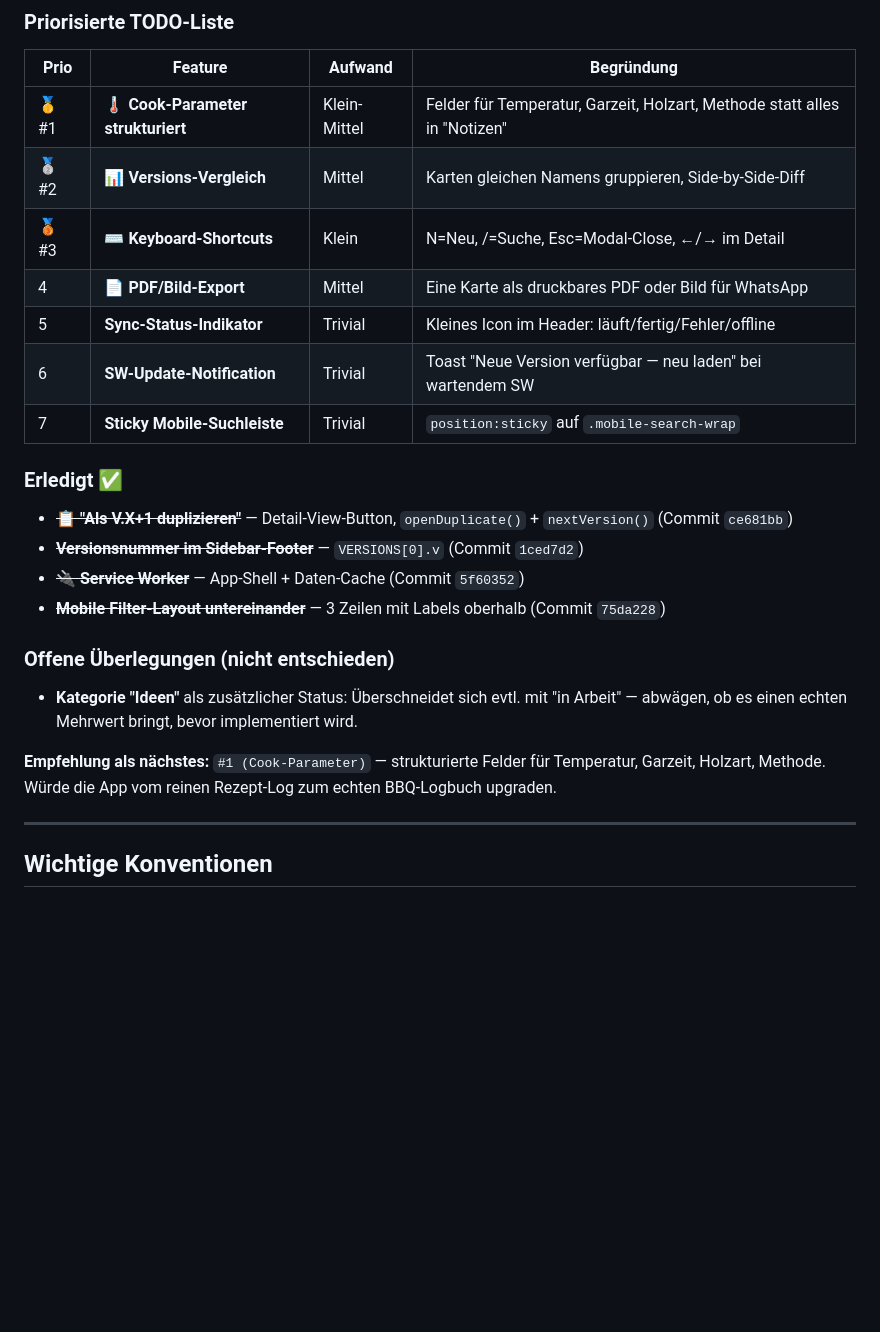
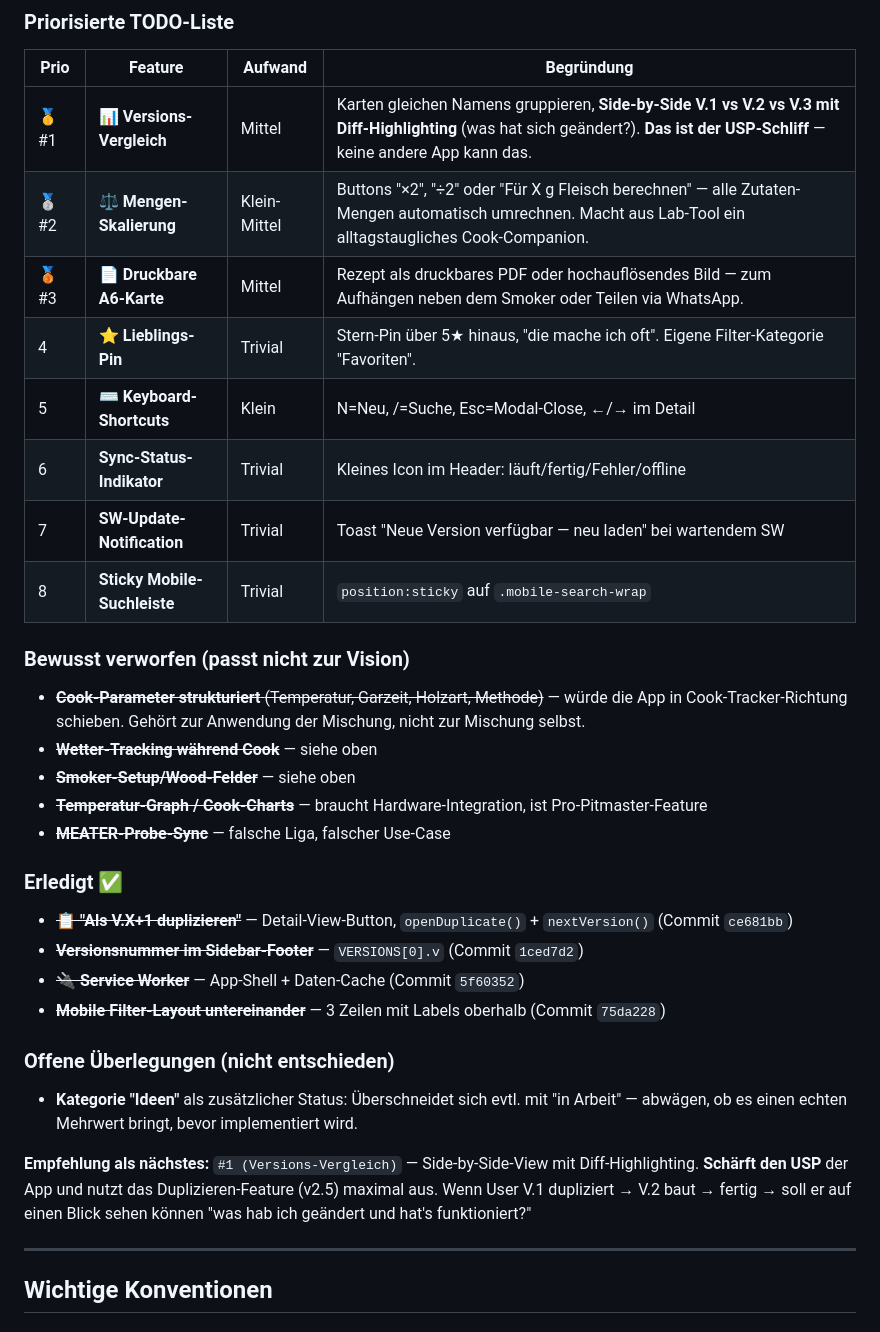
Before and after one commit to RonaldK-Dev/BBQ-Lab, a Markdown page: CLAUDE.md, the part around one of its changes. GitHub-like rendering; blank space fills up the shorter version.

```diff
--- a/CLAUDE.md
+++ b/CLAUDE.md
@@ -253,13 +264,21 @@ Aktuell **keine offenen Tasks**. Letzter Commit: `ce681bb — Feature: "Als V.X+
 
 | Prio | Feature | Aufwand | Begründung |
 |---|---|---|---|
-| 🥇 #1 | **🌡️ Cook-Parameter strukturiert** | Klein-Mittel | Felder für Temperatur, Garzeit, Holzart, Methode statt alles in "Notizen" |
-| 🥈 #2 | **📊 Versions-Vergleich** | Mittel | Karten gleichen Namens gruppieren, Side-by-Side-Diff |
-| 🥉 #3 | **⌨️ Keyboard-Shortcuts** | Klein | N=Neu, /=Suche, Esc=Modal-Close, ←/→ im Detail |
-| 4 | **📄 PDF/Bild-Export** | Mittel | Eine Karte als druckbares PDF oder Bild für WhatsApp |
-| 5 | **Sync-Status-Indikator** | Trivial | Kleines Icon im Header: läuft/fertig/Fehler/offline |
-| 6 | **SW-Update-Notification** | Trivial | Toast "Neue Version verfügbar — neu laden" bei wartendem SW |
-| 7 | **Sticky Mobile-Suchleiste** | Trivial | `position:sticky` auf `.mobile-search-wrap` |
+| 🥇 #1 | **📊 Versions-Vergleich** | Mittel | Karten gleichen Namens gruppieren, **Side-by-Side V.1 vs V.2 vs V.3 mit Diff-Highlighting** (was hat sich geändert?). **Das ist der USP-Schliff** — keine andere App kann das. |
+| 🥈 #2 | **⚖️ Mengen-Skalierung** | Klein-Mittel | Buttons "×2", "÷2" oder "Für X g Fleisch berechnen" — alle Zutaten-Mengen automatisch umrechnen. Macht aus Lab-Tool ein alltagstaugliches Cook-Companion. |
+| 🥉 #3 | **📄 Druckbare A6-Karte** | Mittel | Rezept als druckbares PDF oder hochauflösendes Bild — zum Aufhängen neben dem Smoker oder Teilen via WhatsApp. |
+| 4 | **⭐ Lieblings-Pin** | Trivial | Stern-Pin über 5★ hinaus, "die mache ich oft". Eigene Filter-Kategorie "Favoriten". |
+| 5 | **⌨️ Keyboard-Shortcuts** | Klein | N=Neu, /=Suche, Esc=Modal-Close, ←/→ im Detail |
+| 6 | **Sync-Status-Indikator** | Trivial | Kleines Icon im Header: läuft/fertig/Fehler/offline |
+| 7 | **SW-Update-Notification** | Trivial | Toast "Neue Version verfügbar — neu laden" bei wartendem SW |
+| 8 | **Sticky Mobile-Suchleiste** | Trivial | `position:sticky` auf `.mobile-search-wrap` |
+
+### Bewusst verworfen (passt nicht zur Vision)
+- ~~**Cook-Parameter strukturiert** (Temperatur, Garzeit, Holzart, Methode)~~ — würde die App in Cook-Tracker-Richtung schieben. Gehört zur Anwendung der Mischung, nicht zur Mischung selbst.
+- ~~**Wetter-Tracking während Cook**~~ — siehe oben
+- ~~**Smoker-Setup/Wood-Felder**~~ — siehe oben
+- ~~**Temperatur-Graph / Cook-Charts**~~ — braucht Hardware-Integration, ist Pro-Pitmaster-Feature
+- ~~**MEATER-Probe-Sync**~~ — falsche Liga, falscher Use-Case
 
 ### Erledigt ✅
 - ~~**📋 "Als V.X+1 duplizieren"**~~ — Detail-View-Button, `openDuplicate()` + `nextVersion()` (Commit `ce681bb`)
@@ -270,7 +289,7 @@ Aktuell **keine offenen Tasks**. Letzter Commit: `ce681bb — Feature: "Als V.X+
 ### Offene Überlegungen (nicht entschieden)
 - **Kategorie "Ideen"** als zusätzlicher Status: Überschneidet sich evtl. mit "in Arbeit" — abwägen, ob es einen echten Mehrwert bringt, bevor implementiert wird.
 
-**Empfehlung als nächstes:** `#1 (Cook-Parameter)` — strukturierte Felder für Temperatur, Garzeit, Holzart, Methode. Würde die App vom reinen Rezept-Log zum echten BBQ-Logbuch upgraden.
+**Empfehlung als nächstes:** `#1 (Versions-Vergleich)` — Side-by-Side-View mit Diff-Highlighting. **Schärft den USP** der App und nutzt das Duplizieren-Feature (v2.5) maximal aus. Wenn User V.1 dupliziert → V.2 baut → fertig → soll er auf einen Blick sehen können "was hab ich geändert und hat's funktioniert?"
 
 ---
 
```
Also changed, not shown: other parts of CLAUDE.md (+16 -5 lines).
